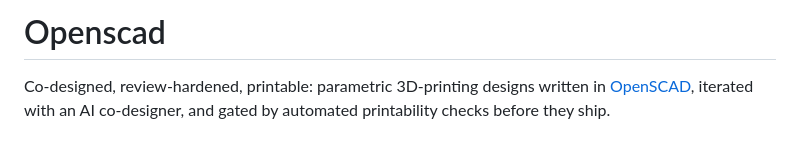
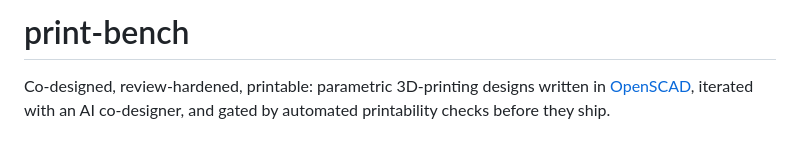
Before and after one commit to shaiss/Openscad, a Markdown page: README.md, the part around the change. Drawn GitHub-style.

```diff
--- a/README.md
+++ b/README.md
@@ -1,4 +1,4 @@
-# Openscad
+# print-bench
 
 Co-designed, review-hardened, printable: parametric 3D-printing designs
 written in [OpenSCAD](https://openscad.org/), iterated with an AI
```
Also changed, not shown: docs/nuggs-research.md (+1 -1 lines).
